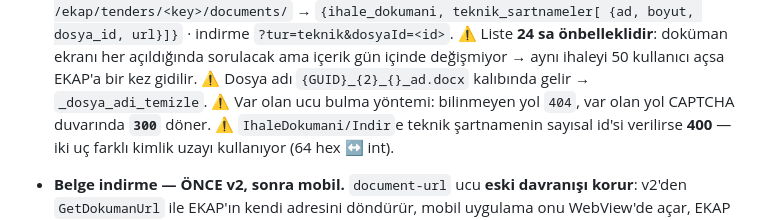
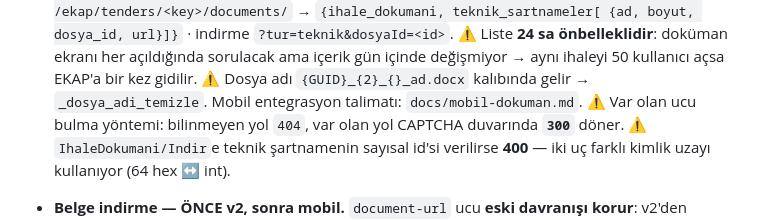
Before and after one commit to firatbadur/ihaletakip-api, a Markdown page: CLAUDE.md, the part around the change. Drawn GitHub-style.

```diff
--- a/CLAUDE.md
+++ b/CLAUDE.md
@@ -228,6 +228,7 @@ beat'te kapalı. Uçların tam haritası `docs/ekap-mobil-api.md`'de.
   ⚠️ Liste **24 sa önbelleklidir**: doküman ekranı her açıldığında sorulacak ama
   içerik gün içinde değişmiyor → aynı ihaleyi 50 kullanıcı açsa EKAP'a bir kez gidilir.
   ⚠️ Dosya adı `{GUID}_{2}_{}_ad.docx` kalıbında gelir → `_dosya_adi_temizle`.
+  Mobil entegrasyon talimatı: `docs/mobil-dokuman.md`.
   ⚠️ Var olan ucu bulma yöntemi: bilinmeyen yol `404`, var olan yol CAPTCHA duvarında
   **`300`** döner. ⚠️ `IhaleDokumani/Indir`e teknik şartnamenin sayısal id'si
   verilirse **400** — iki uç farklı kimlik uzayı kullanıyor (64 hex ↔ int).
```
Also changed, not shown: docs/mobil-dokuman.md (added, +172 -0 lines).
